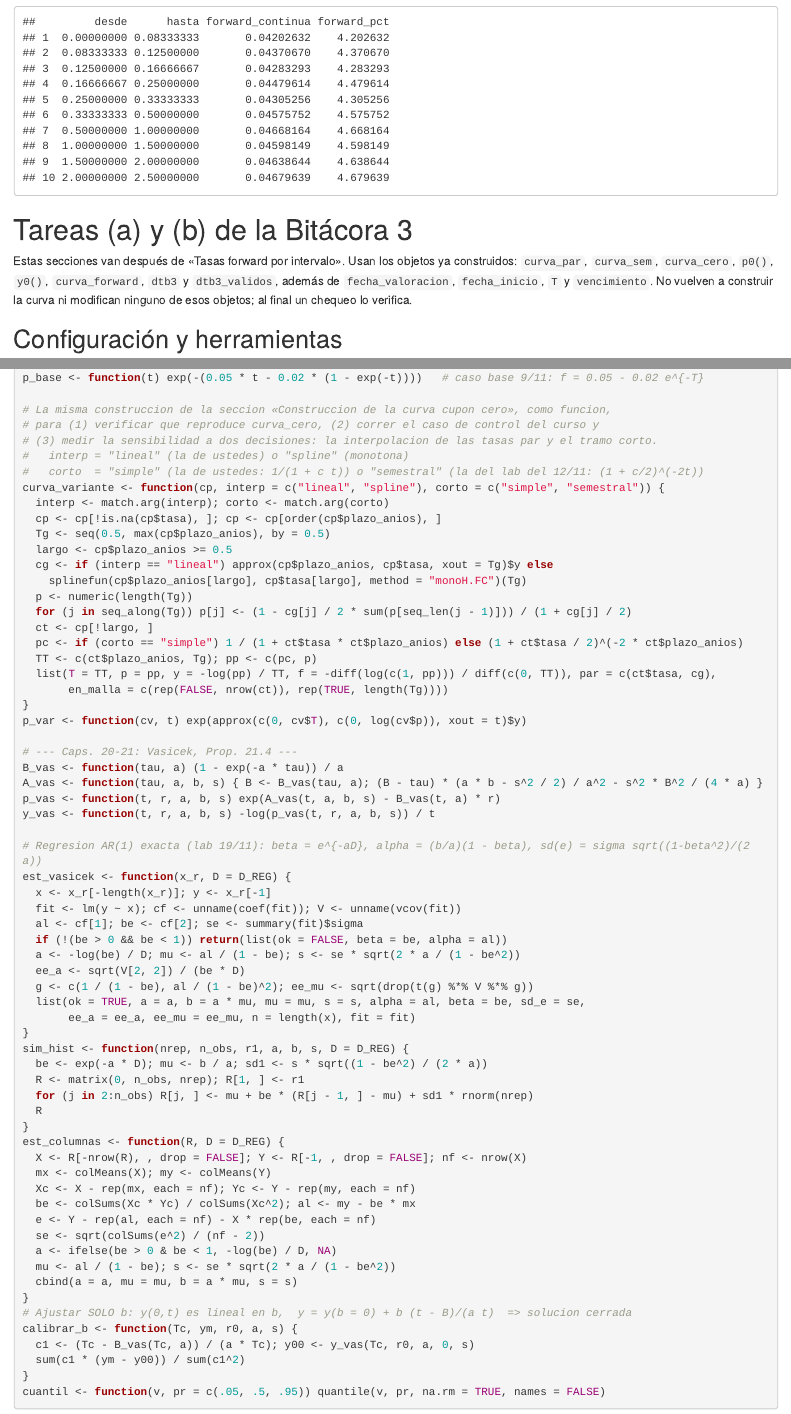
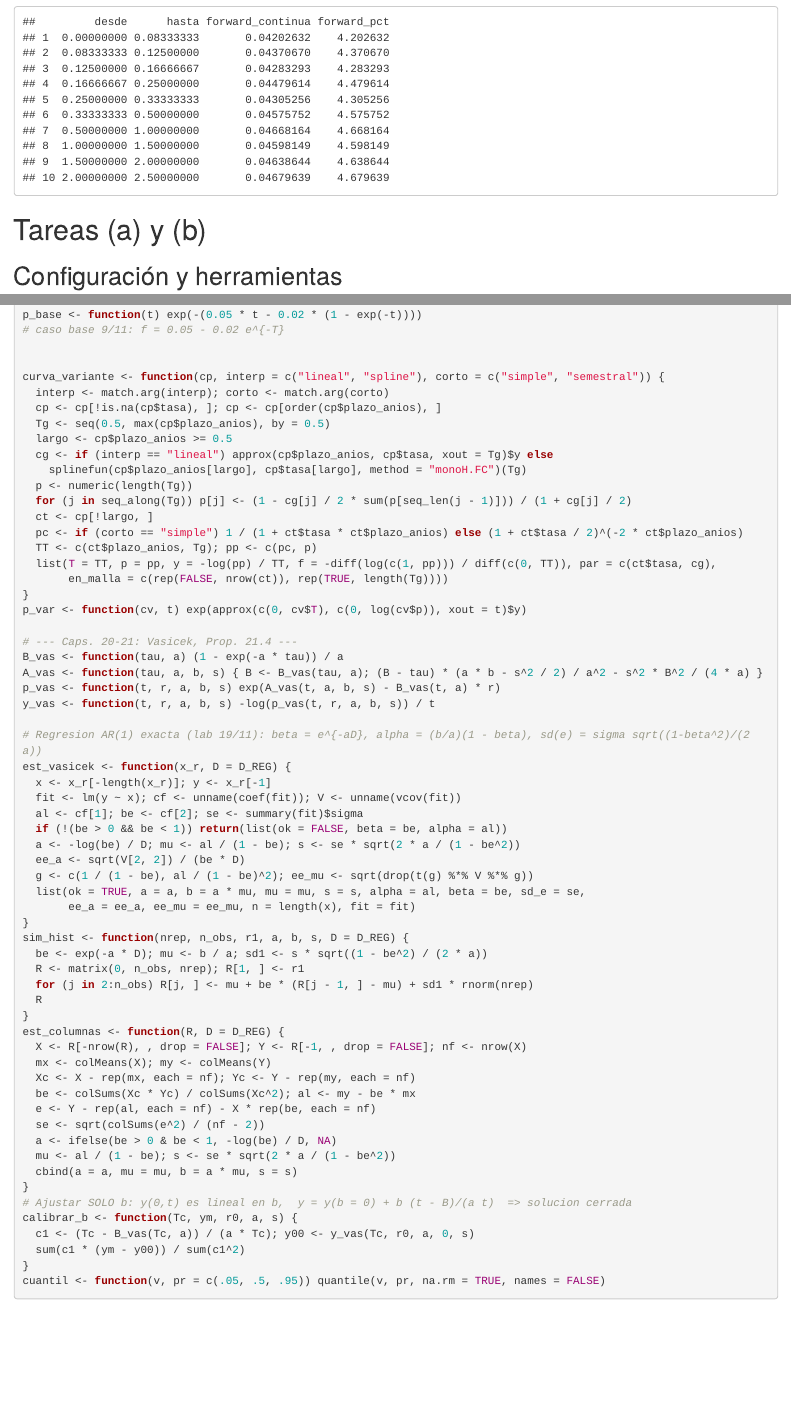
Before and after one commit to Gust4voAmador/Valuaci-n-de-instrumentos-financieros-II, an R Markdown document (Bitacora_3/Borrador con Datos.Rmd): the page in a window 1100 px wide, from 8390 px down, and a second part further down, joined at a grey line. Rendered offline with R 4.5, knitr and Pandoc, with nearby package versions.

Commit message:
Fix: a y b

````diff
--- a/Bitacora_3/Borrador con Datos.Rmd
+++ b/Bitacora_3/Borrador con Datos.Rmd
@@ -351,9 +351,7 @@ head(curva_forward, 10)
 ```
 
 
-# Tareas (a) y (b) de la Bitácora 3
-
-Estas secciones van después de «Tasas forward por intervalo». Usan los objetos ya construidos: `curva_par`, `curva_sem`, `curva_cero`, `p0()`, `y0()`, `curva_forward`, `dtb3` y `dtb3_validos`, además de `fecha_valoracion`, `fecha_inicio`, `T` y `vencimiento`. No vuelven a construir la curva ni modifican ninguno de esos objetos; al final un chequeo lo verifica.
+# Tareas (a) y (b)
 
 ## Configuración y herramientas
 
@@ -392,13 +390,10 @@ chequeo <- function(nombre, valor, referencia, pasa, podia_fallar = TRUE, nota =
 # --- Cap. 19 ---
 tasa_swap   <- function(p_T0, p_Ti, delta) (p_T0 - p_Ti[length(p_Ti)]) / (delta * sum(p_Ti))  # Prop. 19.8
 precio_bono <- function(cpn, p_Ti, delta) cpn * delta * sum(p_Ti) + p_Ti[length(p_Ti)]       # (19.17)
-p_base <- function(t) exp(-(0.05 * t - 0.02 * (1 - exp(-t))))   # caso base 9/11: f = 0.05 - 0.02 e^{-T}
+p_base <- function(t) exp(-(0.05 * t - 0.02 * (1 - exp(-t))))
+# caso base 9/11: f = 0.05 - 0.02 e^{-T}
 
-# La misma construccion de la seccion «Construccion de la curva cupon cero», como funcion,
-# para (1) verificar que reproduce curva_cero, (2) correr el caso de control del curso y
-# (3) medir la sensibilidad a dos decisiones: la interpolacion de las tasas par y el tramo corto.
-#   interp = "lineal" (la de ustedes) o "spline" (monotona)
-#   corto  = "simple" (la de ustedes: 1/(1 + c t)) o "semestral" (la del lab del 12/11: (1 + c/2)^(-2t))
+
 curva_variante <- function(cp, interp = c("lineal", "spline"), corto = c("simple", "semestral")) {
   interp <- match.arg(interp); corto <- match.arg(corto)
   cp <- cp[!is.na(cp$tasa), ]; cp <- cp[order(cp$plazo_anios), ]
````
Also changed, not shown: Bitacora_3/Borrador con Datos.Rmd (10 more changed lines).
